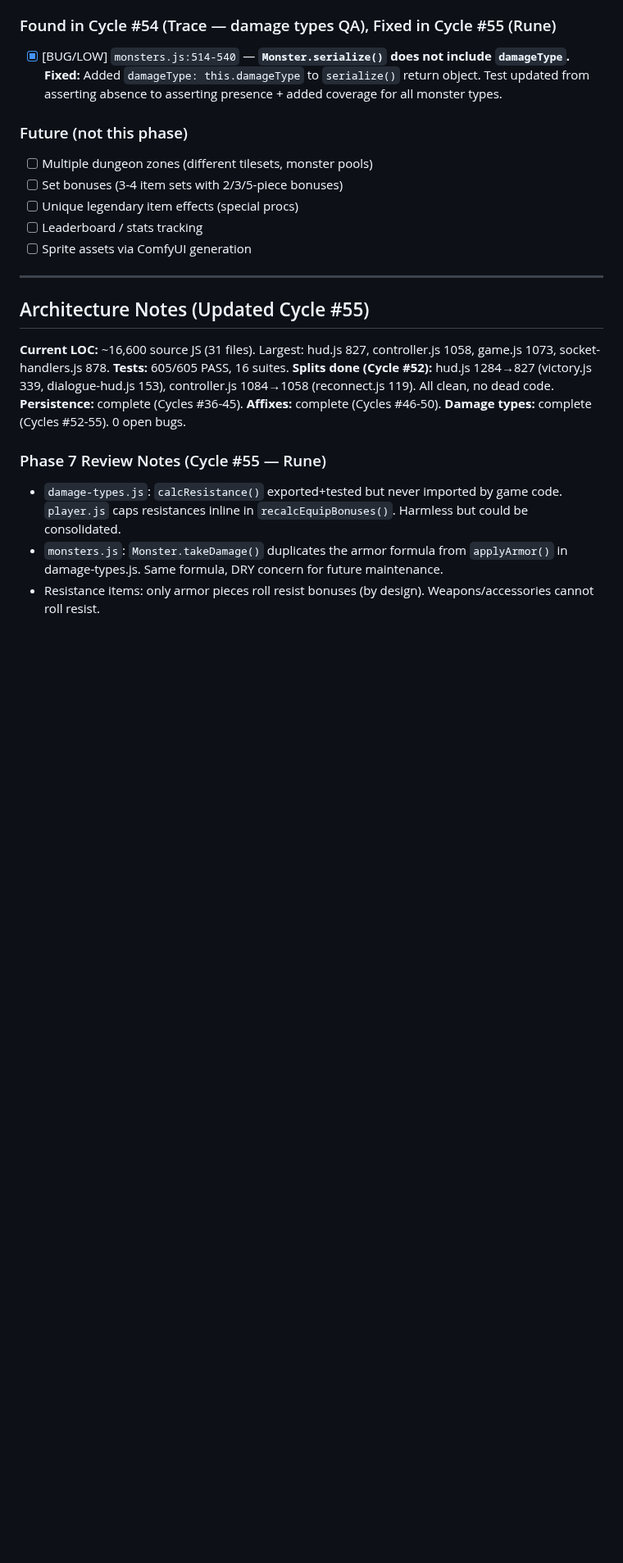
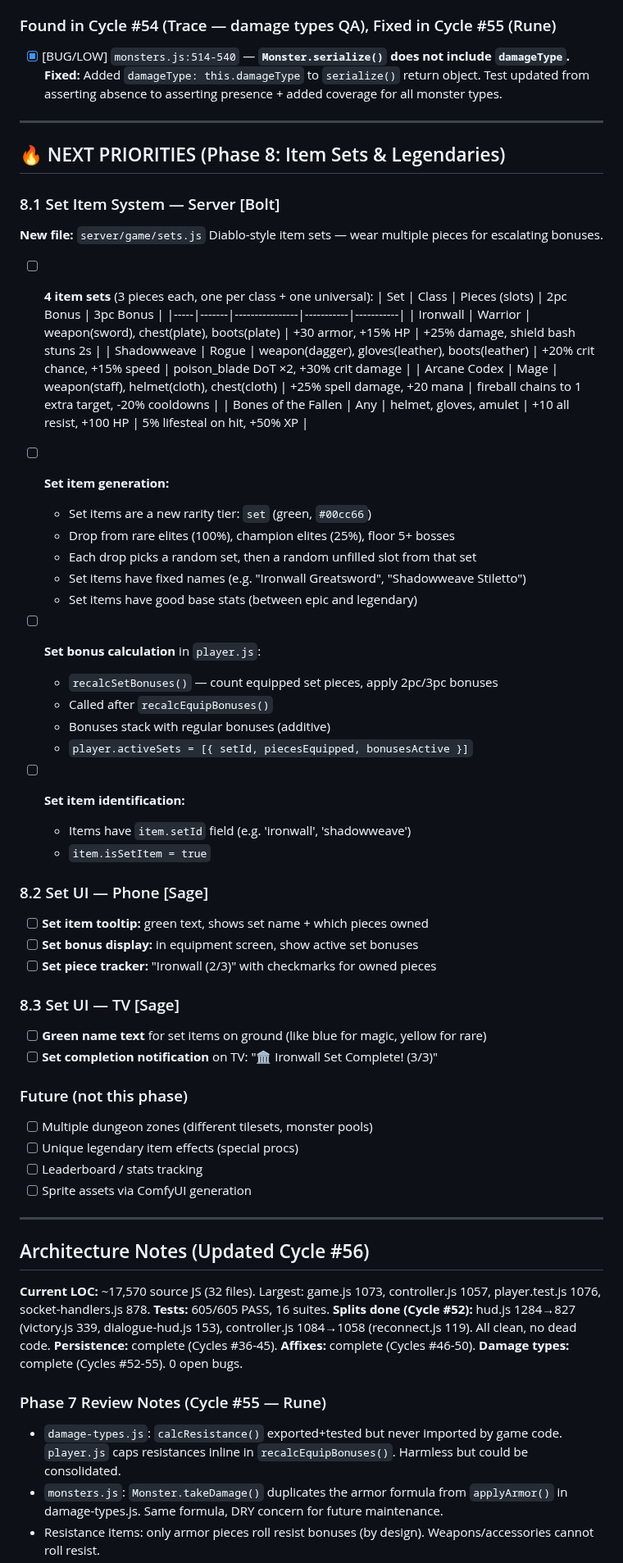
Before and after one commit to Bectly/devloop-rpg-diablo, a Markdown page: TODO.md, the part around the change. Shown at 82% size. Rendered like a GitHub page; blank space fills up the shorter version.

Commit message:
Cycle #56: Aria (architect) — Phase 8 plan (4 item sets, set bonuses, green rarity tier)

```diff
--- a/TODO.md
+++ b/TODO.md
@@ -177,17 +177,58 @@ Four damage types that affect all combat. Builds on existing fire/cold affix sys
 
 - [x] [BUG/LOW] `monsters.js:514-540` — **`Monster.serialize()` does not include `damageType`.** **Fixed:** Added `damageType: this.damageType` to `serialize()` return object. Test updated from asserting absence to asserting presence + added coverage for all monster types.
 
+---
+
+## 🔥 NEXT PRIORITIES (Phase 8: Item Sets & Legendaries)
+
+### 8.1 Set Item System — Server [Bolt]
+**New file:** `server/game/sets.js`
+Diablo-style item sets — wear multiple pieces for escalating bonuses.
+
+- [ ] **4 item sets** (3 pieces each, one per class + one universal):
+  | Set | Class | Pieces (slots) | 2pc Bonus | 3pc Bonus |
+  |-----|-------|----------------|-----------|-----------|
+  | Ironwall | Warrior | weapon(sword), chest(plate), boots(plate) | +30 armor, +15% HP | +25% damage, shield bash stuns 2s |
+  | Shadowweave | Rogue | weapon(dagger), gloves(leather), boots(leather) | +20% crit chance, +15% speed | poison_blade DoT ×2, +30% crit damage |
+  | Arcane Codex | Mage | weapon(staff), helmet(cloth), chest(cloth) | +25% spell damage, +20 mana | fireball chains to 1 extra target, -20% cooldowns |
+  | Bones of the Fallen | Any | helmet, gloves, amulet | +10 all resist, +100 HP | 5% lifesteal on hit, +50% XP |
+
+- [ ] **Set item generation:**
+  - Set items are a new rarity tier: `set` (green, `#00cc66`)
+  - Drop from rare elites (100%), champion elites (25%), floor 5+ bosses
+  - Each drop picks a random set, then a random unfilled slot from that set
+  - Set items have fixed names (e.g. "Ironwall Greatsword", "Shadowweave Stiletto")
+  - Set items have good base stats (between epic and legendary)
+
+- [ ] **Set bonus calculation** in `player.js`:
+  - `recalcSetBonuses()` — count equipped set pieces, apply 2pc/3pc bonuses
+  - Called after `recalcEquipBonuses()`
+  - Bonuses stack with regular bonuses (additive)
+  - `player.activeSets = [{ setId, piecesEquipped, bonusesActive }]`
+
+- [ ] **Set item identification:**
+  - Items have `item.setId` field (e.g. 'ironwall', 'shadowweave')
+  - `item.isSetItem = true`
+
+### 8.2 Set UI — Phone [Sage]
+- [ ] **Set item tooltip:** green text, shows set name + which pieces owned
+- [ ] **Set bonus display:** in equipment screen, show active set bonuses
+- [ ] **Set piece tracker:** "Ironwall (2/3)" with checkmarks for owned pieces
+
+### 8.3 Set UI — TV [Sage]
+- [ ] **Green name text** for set items on ground (like blue for magic, yellow for rare)
+- [ ] **Set completion notification** on TV: "🏛 Ironwall Set Complete! (3/3)"
+
 ### Future (not this phase)
 - [ ] Multiple dungeon zones (different tilesets, monster pools)
-- [ ] Set bonuses (3-4 item sets with 2/3/5-piece bonuses)
 - [ ] Unique legendary item effects (special procs)
 - [ ] Leaderboard / stats tracking
 - [ ] Sprite assets via ComfyUI generation
 
 ---
 
-## Architecture Notes (Updated Cycle #55)
-**Current LOC:** ~16,600 source JS (31 files). Largest: hud.js 827, controller.js 1058, game.js 1073, socket-handlers.js 878.
+## Architecture Notes (Updated Cycle #56)
+**Current LOC:** ~17,570 source JS (32 files). Largest: game.js 1073, controller.js 1057, player.test.js 1076, socket-handlers.js 878.
 **Tests:** 605/605 PASS, 16 suites.
 **Splits done (Cycle #52):** hud.js 1284→827 (victory.js 339, dialogue-hud.js 153), controller.js 1084→1058 (reconnect.js 119). All clean, no dead code.
 **Persistence:** complete (Cycles #36-45). **Affixes:** complete (Cycles #46-50). **Damage types:** complete (Cycles #52-55). 0 open bugs.
```
Also changed, not shown: DEVLOG.md (+14 -0 lines).
